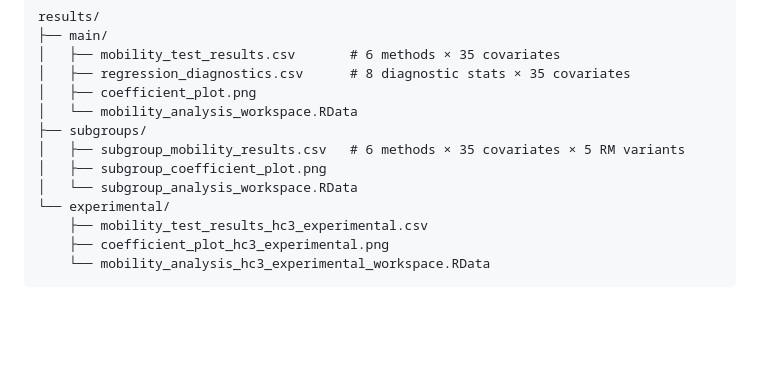
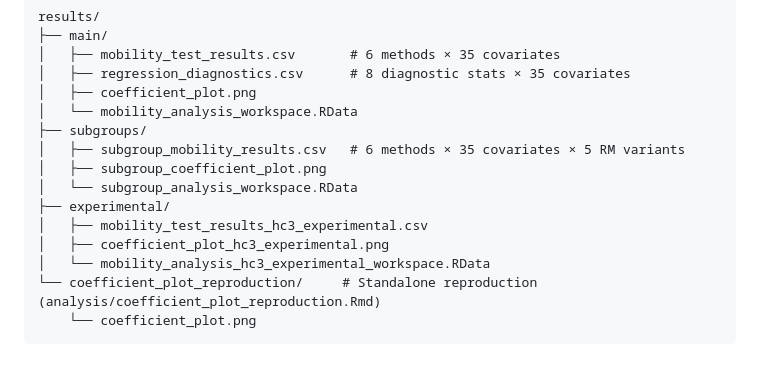
Before and after one commit to max-miller1204/Dependency-Replication, a Markdown page: CLAUDE.md, the part around the change. Rendered like a GitHub page; blank space fills up the shorter version.

````diff
--- a/CLAUDE.md
+++ b/CLAUDE.md
@@ -125,8 +125,10 @@ results/
 │   ├── subgroup_mobility_results.csv   # 6 methods × 35 covariates × 5 RM variants
 │   ├── subgroup_coefficient_plot.png
 │   └── subgroup_analysis_workspace.RData
-└── experimental/
-    ├── mobility_test_results_hc3_experimental.csv
-    ├── coefficient_plot_hc3_experimental.png
-    └── mobility_analysis_hc3_experimental_workspace.RData
+├── experimental/
+│   ├── mobility_test_results_hc3_experimental.csv
+│   ├── coefficient_plot_hc3_experimental.png
+│   └── mobility_analysis_hc3_experimental_workspace.RData
+└── coefficient_plot_reproduction/     # Standalone reproduction (analysis/coefficient_plot_reproduction.Rmd)
+    └── coefficient_plot.png
 ```
````
Also changed, not shown: README.md (+21 -0 lines).
